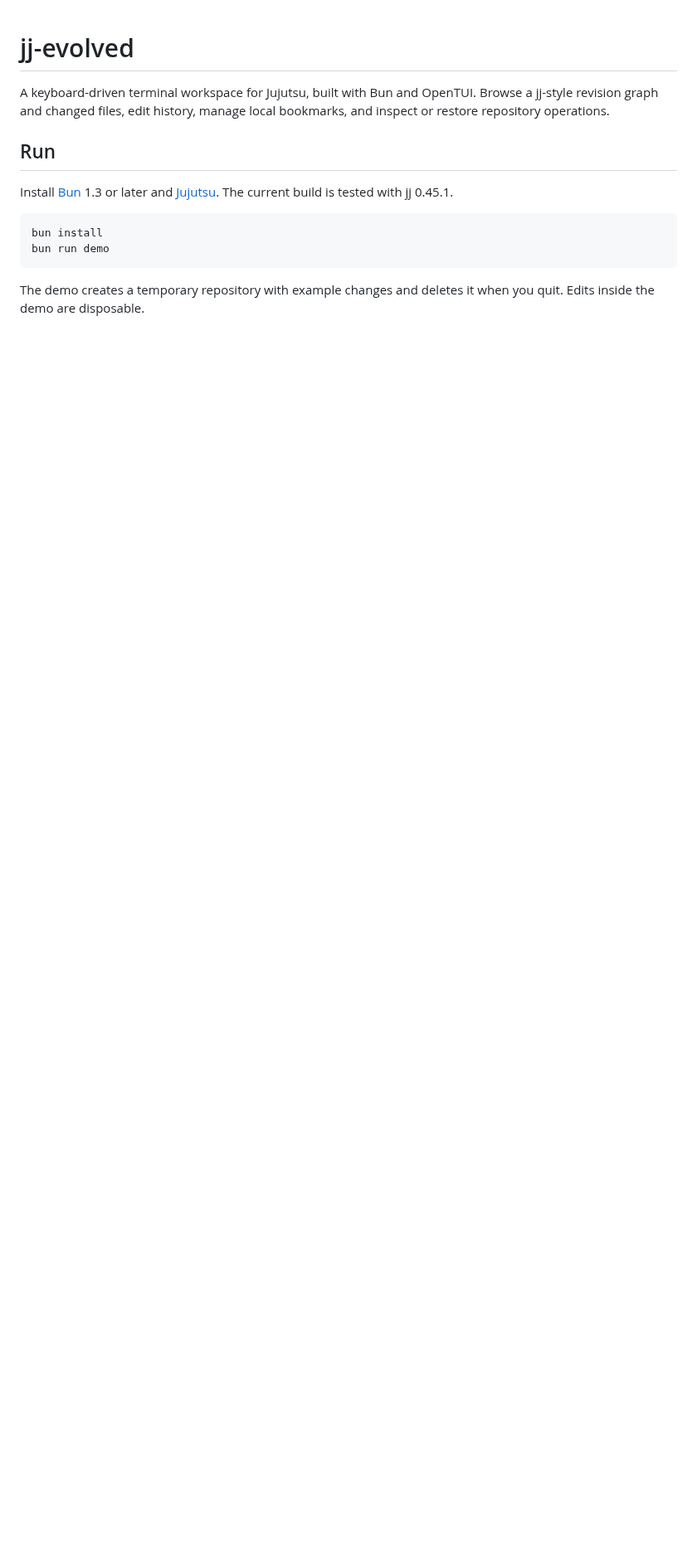
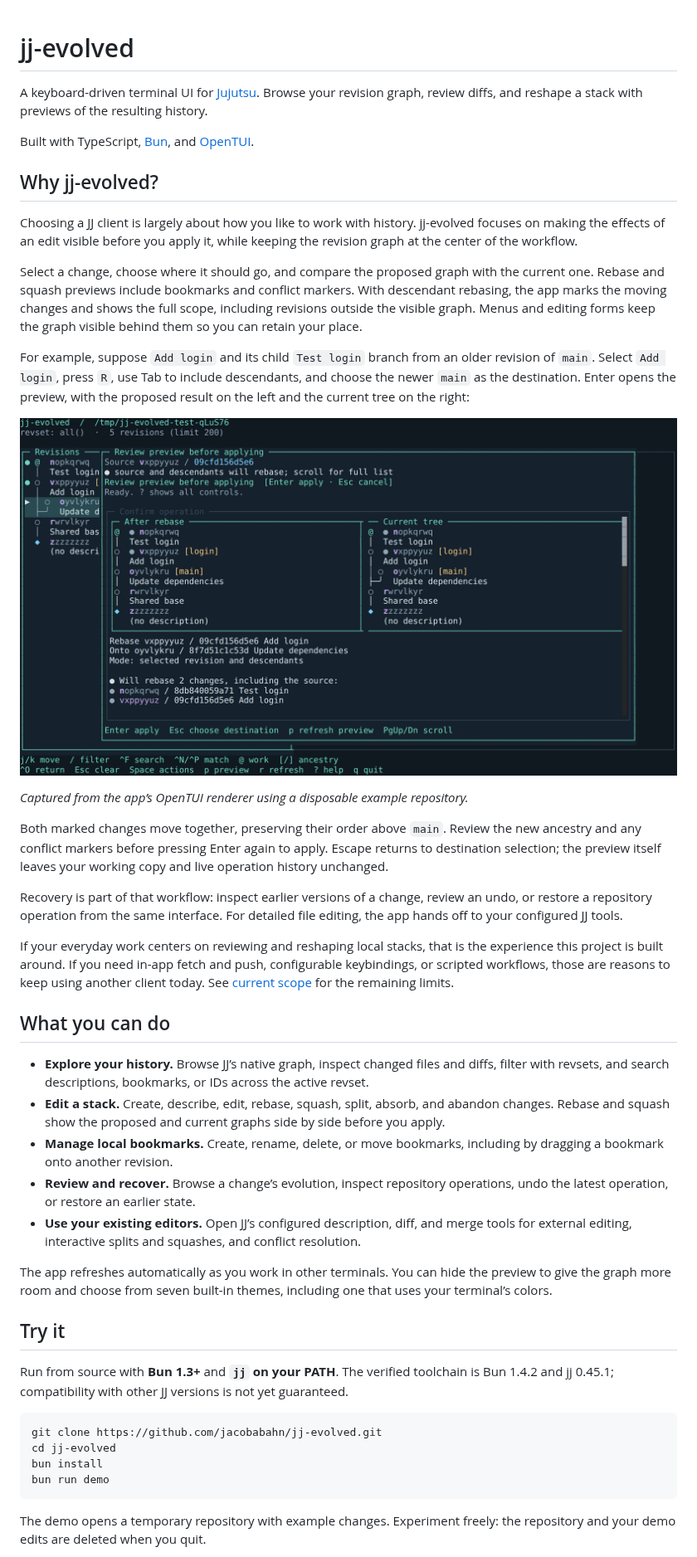
Before and after one commit to jacobabahn/jj-evolved, a Markdown page: README.md, the part around one of its changes. Shown at 83% size. Rendered like a GitHub page; pictures changed too: docs/images/rebase-preview.png (added); blank space fills up the shorter version.

Commit message:
docs(readme): introduce workflows and rebase preview screenshot

````diff
--- a/README.md
+++ b/README.md
@@ -1,15 +1,47 @@
 # jj-evolved
 
-A keyboard-driven terminal workspace for Jujutsu, built with Bun and OpenTUI. Browse a jj-style revision graph and changed files, edit history, manage local bookmarks, and inspect or restore repository operations.
+A keyboard-driven terminal UI for [Jujutsu](https://jj-vcs.dev/). Browse your revision graph, review diffs, and reshape a stack with previews of the resulting history.
 
-## Run
+Built with TypeScript, [Bun](https://bun.sh/), and [OpenTUI](https://github.com/anomalyco/opentui).
 
-Install [Bun](https://bun.sh/) 1.3 or later and [Jujutsu](https://docs.jj-vcs.dev/latest/install-and-setup/). The current build is tested with jj 0.45.1.
+## Why jj-evolved?
+
+Choosing a JJ client is largely about how you like to work with history. jj-evolved focuses on making the effects of an edit visible before you apply it, while keeping the revision graph at the center of the workflow.
+
+Select a change, choose where it should go, and compare the proposed graph with the current one. Rebase and squash previews include bookmarks and conflict markers. With descendant rebasing, the app marks the moving changes and shows the full scope, including revisions outside the visible graph. Menus and editing forms keep the graph visible behind them so you can retain your place.
+
+For example, suppose `Add login` and its child `Test login` branch from an older revision of `main`. Select `Add login`, press `R`, use Tab to include descendants, and choose the newer `main` as the destination. Enter opens the preview, with the proposed result on the left and the current tree on the right:
+
+![Rebase preview showing Add login and Test login moving onto main, with the proposed tree on the left and current tree on the right.](docs/images/rebase-preview.png)
+
+*Captured from the app’s OpenTUI renderer using a disposable example repository.*
+
+Both marked changes move together, preserving their order above `main`. Review the new ancestry and any conflict markers before pressing Enter again to apply. Escape returns to destination selection; the preview itself leaves your working copy and live operation history unchanged.
+
+Recovery is part of that workflow: inspect earlier versions of a change, review an undo, or restore a repository operation from the same interface. For detailed file editing, the app hands off to your configured JJ tools.
+
+If your everyday work centers on reviewing and reshaping local stacks, that is the experience this project is built around. If you need in-app fetch and push, configurable keybindings, or scripted workflows, those are reasons to keep using another client today. See [current scope](#current-scope) for the remaining limits.
+
+## What you can do
+
+- **Explore your history.** Browse JJ’s native graph, inspect changed files and diffs, filter with revsets, and search descriptions, bookmarks, or IDs across the active revset.
+- **Edit a stack.** Create, describe, edit, rebase, squash, split, absorb, and abandon changes. Rebase and squash show the proposed and current graphs side by side before you apply.
+- **Manage local bookmarks.** Create, rename, delete, or move bookmarks, including by dragging a bookmark onto another revision.
+- **Review and recover.** Browse a change’s evolution, inspect repository operations, undo the latest operation, or restore an earlier state.
+- **Use your existing editors.** Open JJ’s configured description, diff, and merge tools for external editing, interactive splits and squashes, and conflict resolution.
+
+The app refreshes automatically as you work in other terminals. You can hide the preview to give the graph more room and choose from seven built-in themes, including one that uses your terminal’s colors.
+
+## Try it
+
+Run from source with **Bun 1.3+** and **`jj` on your PATH**. The verified toolchain is Bun 1.4.2 and jj 0.45.1; compatibility with other JJ versions is not yet guaranteed.
 
 ```bash
+git clone https://github.com/jacobabahn/jj-evolved.git
+cd jj-evolved
 bun install
 bun run demo
 ```
 
-The demo creates a temporary repository with example changes and deletes it when you quit. Edits inside the demo are disposable.
+The demo opens a temporary repository with example changes. Experiment freely: the repository and your demo edits are deleted when you quit.
 
````
Also changed, not shown: other parts of README.md (+46 -85 lines), docs/usage.md (added, +112 -0 lines).
